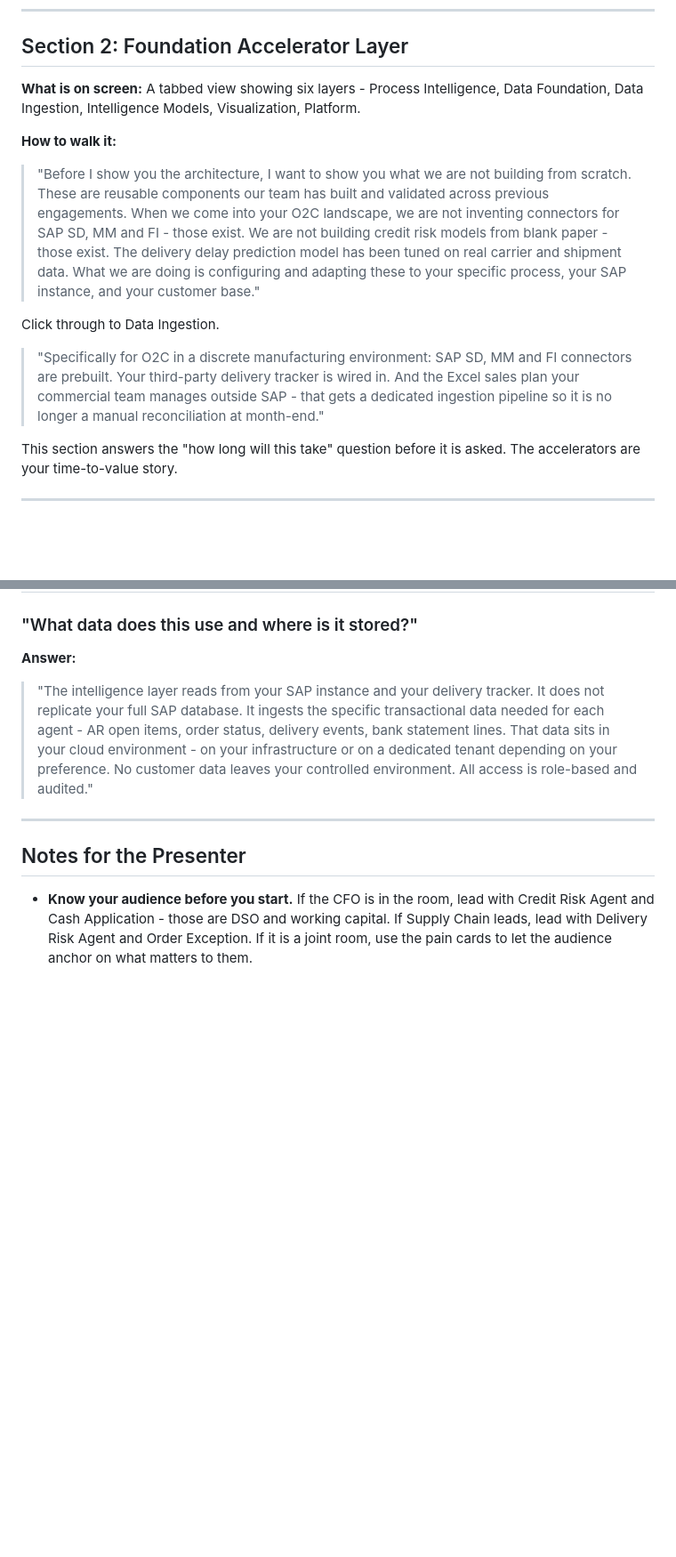
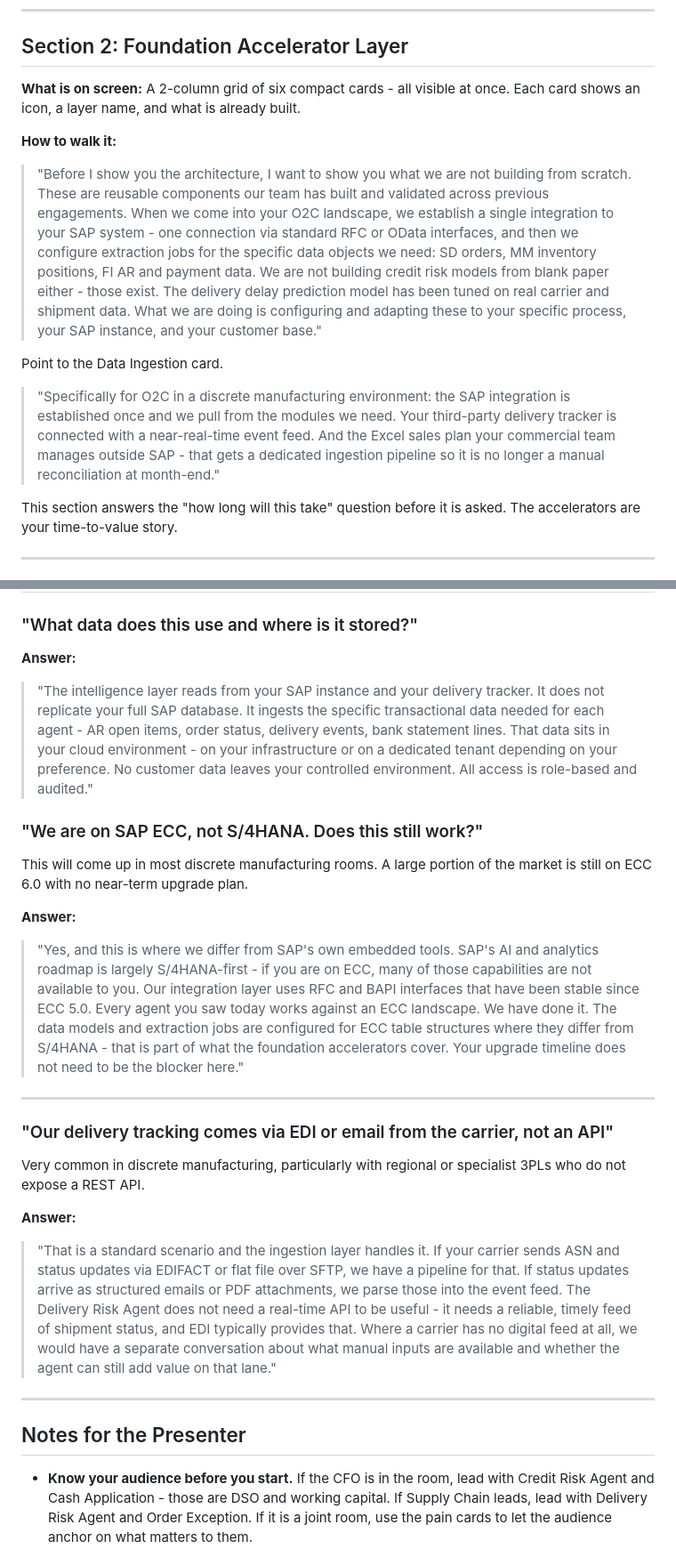
Before and after one commit to bhavani-kannan/iia, a Markdown page: o2c-demo-script.md, 2 parts joined by grey strips. Shown at 89% size. GitHub-like rendering; blank space fills up the shorter version.

Commit message:
Fix demo script: correct SAP integration language, update section 2 navigation, add ECC and EDI Q&A
- Fix Section 2 talking points: single SAP integration via RFC/OData, not per-module connectors
- Fix Section 2 nav: remove tab click instruction, section is now a flat 2-col grid
- Fix implementation timeline answer: SAP integration layer, not SAP connectors
- Add Q&A: SAP ECC vs S/4HANA (agents work on ECC, not blocked by upgrade timeline)
- Add Q&A: delivery tracking via EDI/email not REST API (standard scenario, pipeline handles it)

Co-Authored-By: Claude Sonnet 4.6 <noreply@anthropic.com>

```diff
--- a/o2c-demo-script.md
+++ b/o2c-demo-script.md
@@ -40,15 +40,15 @@ You do not need to read all eight. Pick the three most relevant to the executive
 
 ## Section 2: Foundation Accelerator Layer
 
-**What is on screen:** A tabbed view showing six layers - Process Intelligence, Data Foundation, Data Ingestion, Intelligence Models, Visualization, Platform.
+**What is on screen:** A 2-column grid of six compact cards - all visible at once. Each card shows an icon, a layer name, and what is already built.
 
 **How to walk it:**
 
-> "Before I show you the architecture, I want to show you what we are not building from scratch. These are reusable components our team has built and validated across previous engagements. When we come into your O2C landscape, we are not inventing connectors for SAP SD, MM and FI - those exist. We are not building credit risk models from blank paper - those exist. The delivery delay prediction model has been tuned on real carrier and shipment data. What we are doing is configuring and adapting these to your specific process, your SAP instance, and your customer base."
+> "Before I show you the architecture, I want to show you what we are not building from scratch. These are reusable components our team has built and validated across previous engagements. When we come into your O2C landscape, we establish a single integration to your SAP system - one connection via standard RFC or OData interfaces, and then we configure extraction jobs for the specific data objects we need: SD orders, MM inventory positions, FI AR and payment data. We are not building credit risk models from blank paper either - those exist. The delivery delay prediction model has been tuned on real carrier and shipment data. What we are doing is configuring and adapting these to your specific process, your SAP instance, and your customer base."
 
-Click through to Data Ingestion.
+Point to the Data Ingestion card.
 
-> "Specifically for O2C in a discrete manufacturing environment: SAP SD, MM and FI connectors are prebuilt. Your third-party delivery tracker is wired in. And the Excel sales plan your commercial team manages outside SAP - that gets a dedicated ingestion pipeline so it is no longer a manual reconciliation at month-end."
+> "Specifically for O2C in a discrete manufacturing environment: the SAP integration is established once and we pull from the modules we need. Your third-party delivery tracker is connected with a near-real-time event feed. And the Excel sales plan your commercial team manages outside SAP - that gets a dedicated ingestion pipeline so it is no longer a manual reconciliation at month-end."
 
 This section answers the "how long will this take" question before it is asked. The accelerators are your time-to-value story.
 
@@ -258,6 +258,24 @@ Do not give a price on the spot. Commit to a modelled ROI case with their actual
 
 > "The intelligence layer reads from your SAP instance and your delivery tracker. It does not replicate your full SAP database. It ingests the specific transactional data needed for each agent - AR open items, order status, delivery events, bank statement lines. That data sits in your cloud environment - on your infrastructure or on a dedicated tenant depending on your preference. No customer data leaves your controlled environment. All access is role-based and audited."
 
+### "We are on SAP ECC, not S/4HANA. Does this still work?"
+
+This will come up in most discrete manufacturing rooms. A large portion of the market is still on ECC 6.0 with no near-term upgrade plan.
+
+**Answer:**
+
+> "Yes, and this is where we differ from SAP's own embedded tools. SAP's AI and analytics roadmap is largely S/4HANA-first - if you are on ECC, many of those capabilities are not available to you. Our integration layer uses RFC and BAPI interfaces that have been stable since ECC 5.0. Every agent you saw today works against an ECC landscape. We have done it. The data models and extraction jobs are configured for ECC table structures where they differ from S/4HANA - that is part of what the foundation accelerators cover. Your upgrade timeline does not need to be the blocker here."
+
+---
+
+### "Our delivery tracking comes via EDI or email from the carrier, not an API"
+
+Very common in discrete manufacturing, particularly with regional or specialist 3PLs who do not expose a REST API.
+
+**Answer:**
+
+> "That is a standard scenario and the ingestion layer handles it. If your carrier sends ASN and status updates via EDIFACT or flat file over SFTP, we have a pipeline for that. If status updates arrive as structured emails or PDF attachments, we parse those into the event feed. The Delivery Risk Agent does not need a real-time API to be useful - it needs a reliable, timely feed of shipment status, and EDI typically provides that. Where a carrier has no digital feed at all, we would have a separate conversation about what manual inputs are available and whether the agent can still add value on that lane."
+
 ---
 
 ## Notes for the Presenter
```
Also changed, not shown: other parts of o2c-demo-script.md (+1 -1 lines).
